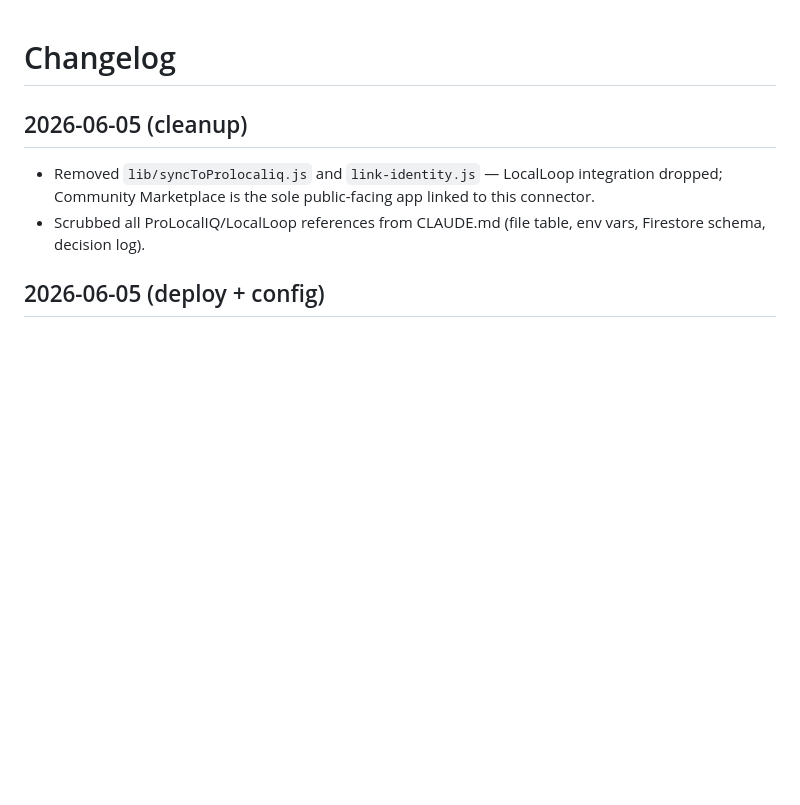
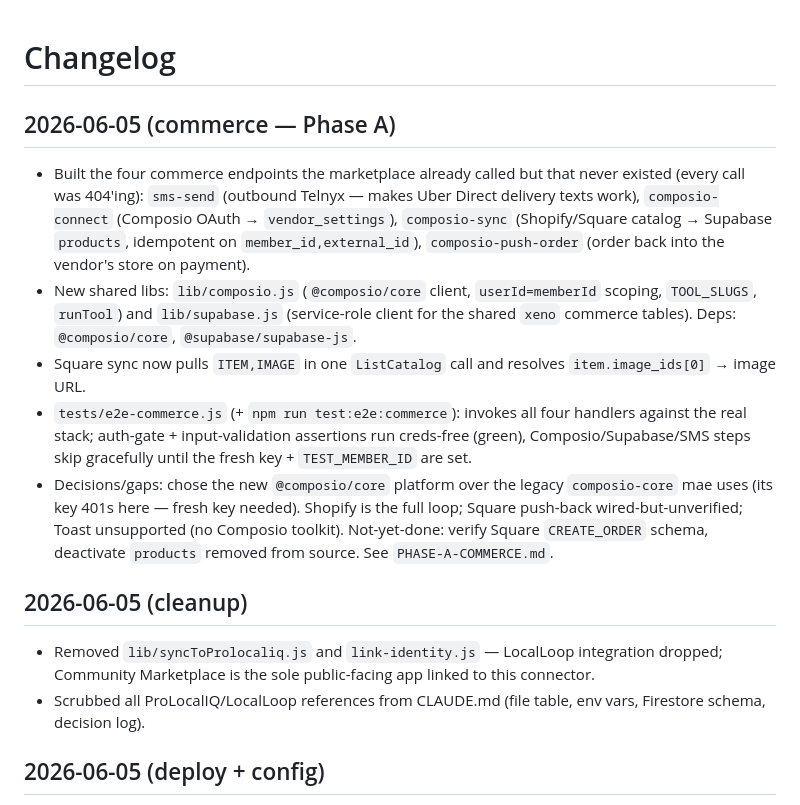
Before and after one commit to whatslocal2-star/community-connector-agent, a Markdown page: CHANGELOG.md, the part around the change. Rendered like a GitHub page; blank space fills up the shorter version.

```diff
--- a/CHANGELOG.md
+++ b/CHANGELOG.md
@@ -1,4 +1,11 @@
 # Changelog
+
+## 2026-06-05 (commerce — Phase A)
+- Built the four commerce endpoints the marketplace already called but that never existed (every call was 404'ing): `sms-send` (outbound Telnyx — makes Uber Direct delivery texts work), `composio-connect` (Composio OAuth → `vendor_settings`), `composio-sync` (Shopify/Square catalog → Supabase `products`, idempotent on `member_id,external_id`), `composio-push-order` (order back into the vendor's store on payment).
+- New shared libs: `lib/composio.js` (`@composio/core` client, `userId=memberId` scoping, `TOOL_SLUGS`, `runTool`) and `lib/supabase.js` (service-role client for the shared `xeno` commerce tables). Deps: `@composio/core`, `@supabase/supabase-js`.
+- Square sync now pulls `ITEM,IMAGE` in one `ListCatalog` call and resolves `item.image_ids[0]` → image URL.
+- `tests/e2e-commerce.js` (+ `npm run test:e2e:commerce`): invokes all four handlers against the real stack; auth-gate + input-validation assertions run creds-free (green), Composio/Supabase/SMS steps skip gracefully until the fresh key + `TEST_MEMBER_ID` are set.
+- Decisions/gaps: chose the new `@composio/core` platform over the legacy `composio-core` mae uses (its key 401s here — fresh key needed). Shopify is the full loop; Square push-back wired-but-unverified; Toast unsupported (no Composio toolkit). Not-yet-done: verify Square `CREATE_ORDER` schema, deactivate `products` removed from source. See `PHASE-A-COMMERCE.md`.
 
 ## 2026-06-05 (cleanup)
 - Removed `lib/syncToProlocaliq.js` and `link-identity.js` — LocalLoop integration dropped; Community Marketplace is the sole public-facing app linked to this connector.
```
Also changed, not shown: CLAUDE.md (+14 -0 lines).
